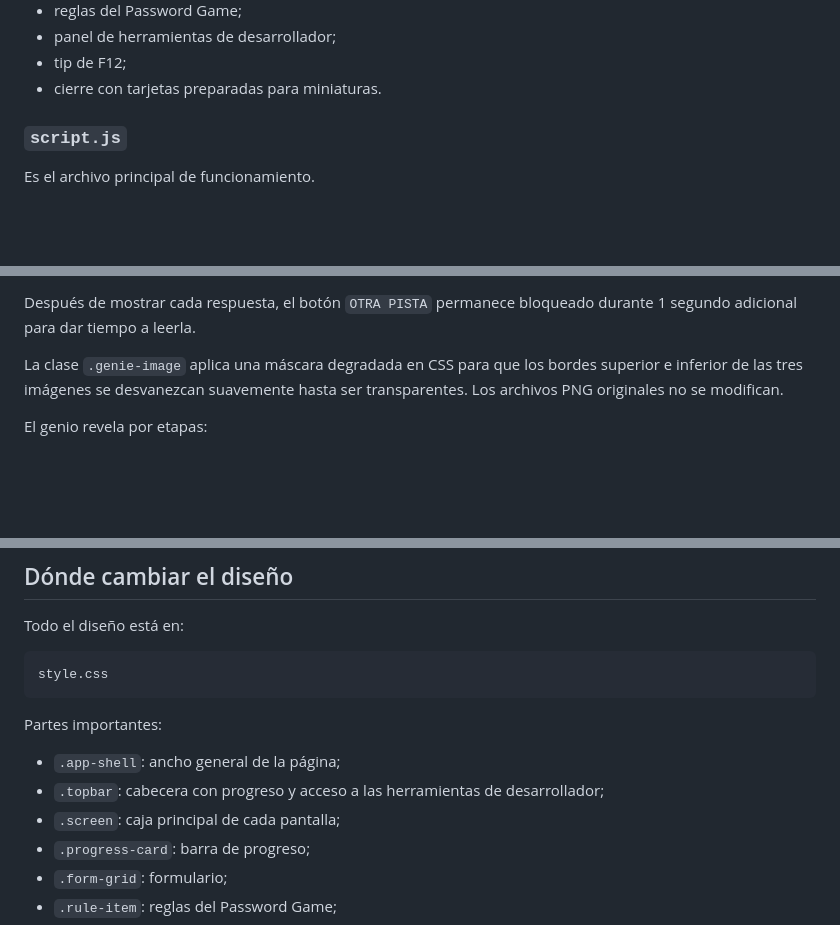
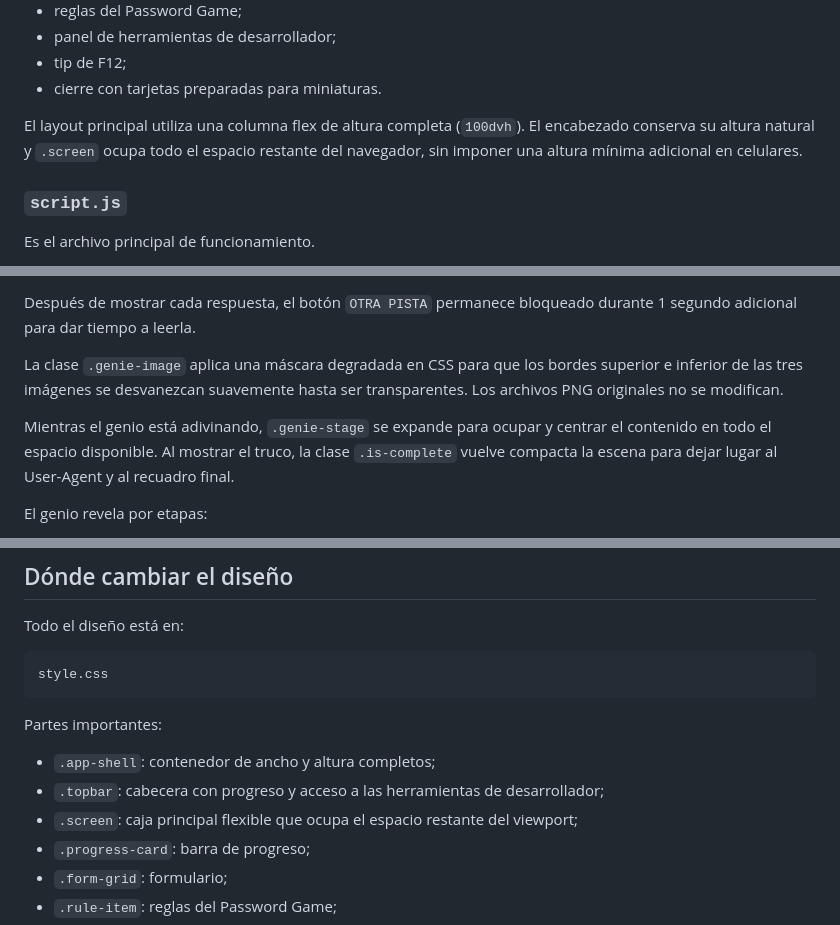
Before and after one commit to Alvrir/Dise-o-Web-Interactividad, a Markdown page: README.md, 3 parts joined by grey strips. Drawn GitHub-style; blank space fills up the shorter version.

Commit message:
ampliar layout a pantalla completa

```diff
--- a/README.md
+++ b/README.md
@@ -100,6 +100,8 @@ Contiene todo el diseño visual:
 - panel de herramientas de desarrollador;
 - tip de F12;
 - cierre con tarjetas preparadas para miniaturas.
+
+El layout principal utiliza una columna flex de altura completa (`100dvh`). El encabezado conserva su altura natural y `.screen` ocupa todo el espacio restante del navegador, sin imponer una altura mínima adicional en celulares.
 
 ### `script.js`
 
@@ -422,6 +424,8 @@ Después de mostrar cada respuesta, el botón `OTRA PISTA` permanece bloqueado d
 
 La clase `.genie-image` aplica una máscara degradada en CSS para que los bordes superior e inferior de las tres imágenes se desvanezcan suavemente hasta ser transparentes. Los archivos PNG originales no se modifican.
 
+Mientras el genio está adivinando, `.genie-stage` se expande para ocupar y centrar el contenido en todo el espacio disponible. Al mostrar el truco, la clase `.is-complete` vuelve compacta la escena para dejar lugar al User-Agent y al recuadro final.
+
 El genio revela por etapas:
 
 1. tipo de dispositivo;
@@ -499,9 +503,9 @@ style.css
 
 Partes importantes:
 
-- `.app-shell`: ancho general de la página;
+- `.app-shell`: contenedor de ancho y altura completos;
 - `.topbar`: cabecera con progreso y acceso a las herramientas de desarrollador;
-- `.screen`: caja principal de cada pantalla;
+- `.screen`: caja principal flexible que ocupa el espacio restante del viewport;
 - `.progress-card`: barra de progreso;
 - `.form-grid`: formulario;
 - `.rule-item`: reglas del Password Game;
```
